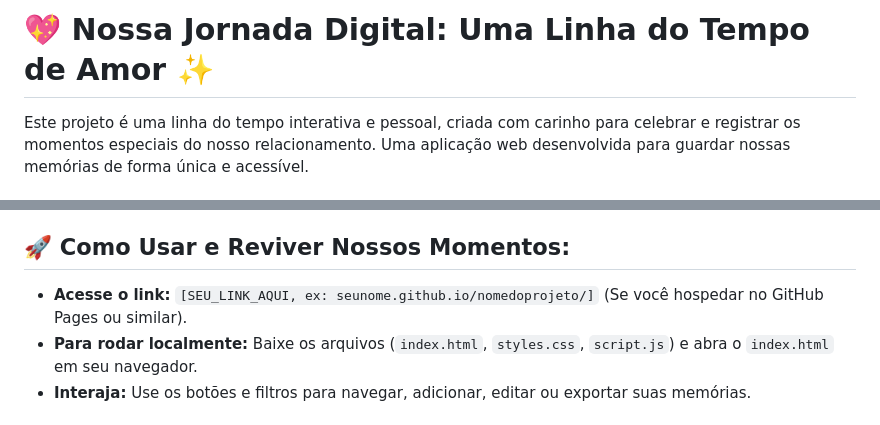
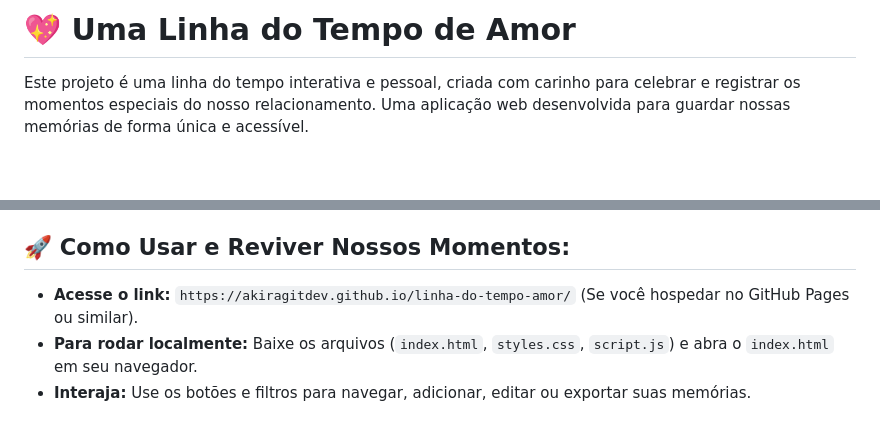
Before and after one commit to AkiraGitDev/linha-do-tempo-amor, a Markdown page: README.md, 2 parts joined by grey strips. GitHub-like rendering; blank space fills up the shorter version.

```diff
--- a/README.md
+++ b/README.md
@@ -1,4 +1,4 @@
-# 💖 Nossa Jornada Digital: Uma Linha do Tempo de Amor ✨
+# 💖 Uma Linha do Tempo de Amor
 
 Este projeto é uma linha do tempo interativa e pessoal, criada com carinho para celebrar e registrar os momentos especiais do nosso relacionamento. Uma aplicação web desenvolvida para guardar nossas memórias de forma única e acessível.
 
@@ -27,7 +27,7 @@ Esta linha do tempo foi pensada como um presente: um espaço digital onde podemo
 
 ## 🚀 Como Usar e Reviver Nossos Momentos:
 
-* **Acesse o link:** `[SEU_LINK_AQUI, ex: seunome.github.io/nomedoprojeto/]` (Se você hospedar no GitHub Pages ou similar).
+* **Acesse o link:** `https://akiragitdev.github.io/linha-do-tempo-amor/` (Se você hospedar no GitHub Pages ou similar).
 * **Para rodar localmente:** Baixe os arquivos (`index.html`, `styles.css`, `script.js`) e abra o `index.html` em seu navegador.
 * **Interaja:** Use os botões e filtros para navegar, adicionar, editar ou exportar suas memórias.
 
```
